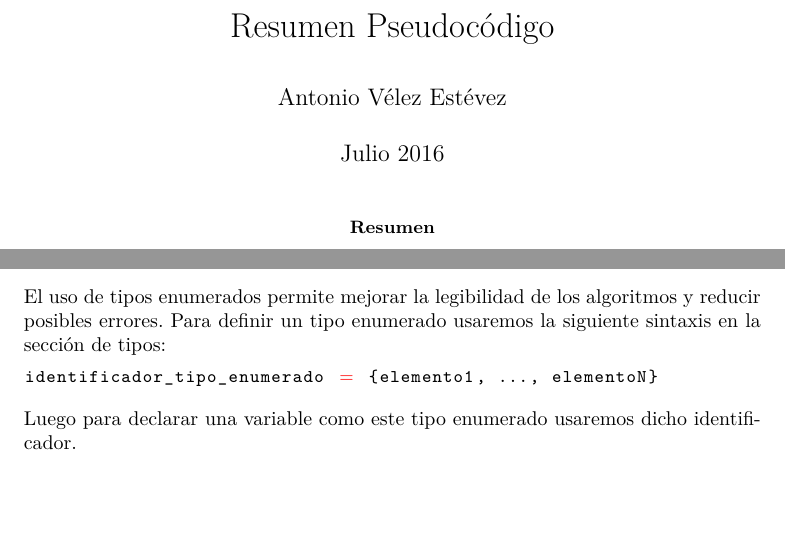
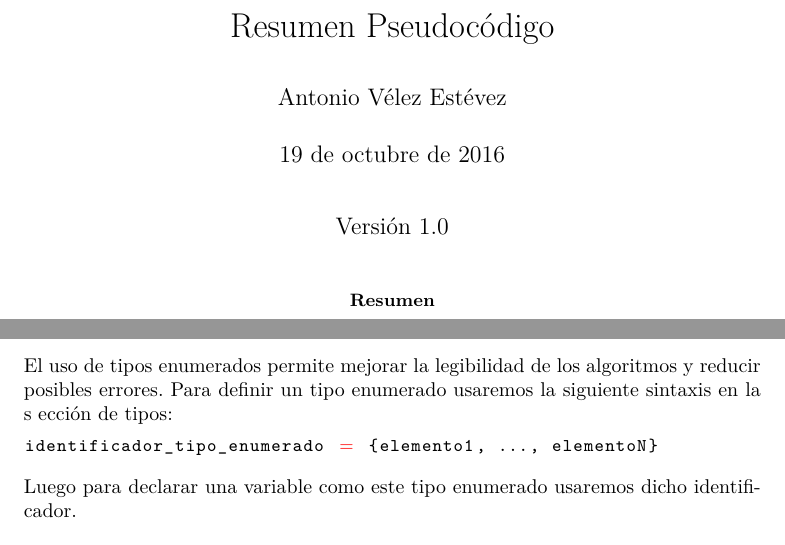
Before and after one commit to avleze/ResumenPseudocodigo, a LaTeX paper (Español/main.tex, which reads Español/comandos.tex, Español/estilopseudo.tex): two parts of pages 1 and 5 of 25 before the commit and two parts of pages 1 and 5 of 24 after it, joined at a grey line, cut so that both start at the same text, the shorter picture padded with empty space. Compiled offline with XeLaTeX.

Commit message:
Refactoring of main.tex, adding comments etc..

```diff
--- /dev/null
+++ b/Español/comandos.tex
@@ -0,0 +1,4 @@
+% Comandos personalizados.
+
+    %% Comando para las palabras clave.
+    \newcommand{\pkeyword}[1]{\textcolor{azulpseudo}{\texttt{\textbf{#1}}}}
--- a/Español/estilopseudo.tex
+++ b/Español/estilopseudo.tex
@@ -1,3 +1,7 @@
+% Colores
+\definecolor{azulpseudo}{HTML}{1919FF}
+\definecolor{secnaranja}{HTML}{FFA500}
+\definecolor{ccomentarios}{HTML}{009900}
 
 \lstdefinelanguage{pseudocodigoesp}
                   {
--- a/Español/main.tex
+++ b/Español/main.tex
@@ -30,19 +34,24 @@
 
 \title{Resumen Pseudocódigo}
 \author{Antonio Vélez Estévez}
-\date{Julio 2016}
+\date{\today\\\vspace{2em}Versión 1.0}
 \pagestyle{fancy}
-\begin{document}
-
-\maketitle
 
 
+\begin{document}
+\maketitle
 \begin{abstract}
+
   Este documento es un pequeño manual-resumen del pseudocódigo usado en la asignatura de Introducción a la Programación en la Universidad de Cádiz.
+
 \end{abstract}
+
 \tableofcontents
+
 \pagebreak
+
 \section{Vista general}
+
 La estructura general de un algoritmo en pseudocódigo es la siguiente:
 
 \begin{lstlisting}[language=pseudocodigoesp]
@@ -171,8 +202,12 @@ Para el manejo de ficheros disponemos de cuatro operaciones:
 \item \pkeyword{feof}\texttt{(varFichero)}.
 \item \pkeyword{cerrar}\texttt{(varFichero)}.
 \end{itemize}
+
 \subsubsection{Enumerados}
-El uso de tipos enumerados permite mejorar la legibilidad de los algoritmos y reducir posibles errores. Para definir un tipo enumerado usaremos la siguiente sintaxis en la sección de tipos:
+
+El uso de tipos enumerados permite mejorar la legibilidad de los algoritmos y reducir posibles errores. Para definir un tipo enumerado usaremos la siguiente sintaxis en la s
+ección de tipos:
+
 \begin{lstlisting}[language = pseudocodigoesp]
 identificador_tipo_enumerado = {elemento1, ..., elementoN}
 \end{lstlisting}
```
Also changed, not shown: Español/main.pdf, Español/main.tex (123 more changed lines). Lines whose indentation alone changed are shown as unchanged.
